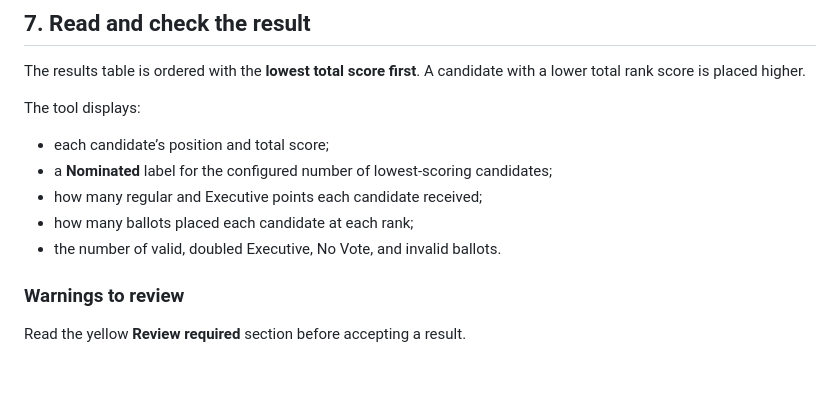
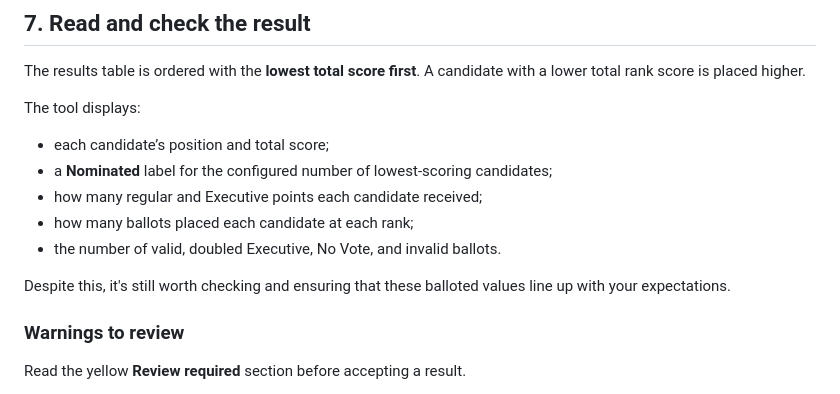
Before and after one commit to hdzhang02/modifiedBordaCount, a Markdown page: README.md, the part around the change. Drawn GitHub-style; blank space fills up the shorter version.

Commit message:
add small line about manual checks to readme

```diff
--- a/README.md
+++ b/README.md
@@ -91,6 +91,8 @@ The tool displays:
 - how many ballots placed each candidate at each rank;
 - the number of valid, doubled Executive, No Vote, and invalid ballots.
 
+Despite this, it's still worth checking and ensuring that these balloted values line up with your expectations.
+
 ### Warnings to review
 
 Read the yellow **Review required** section before accepting a result.
```
